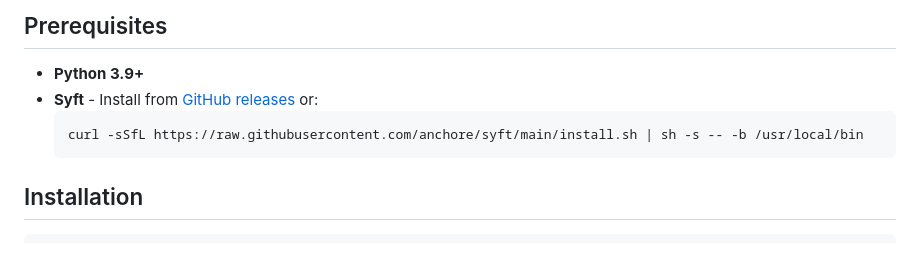
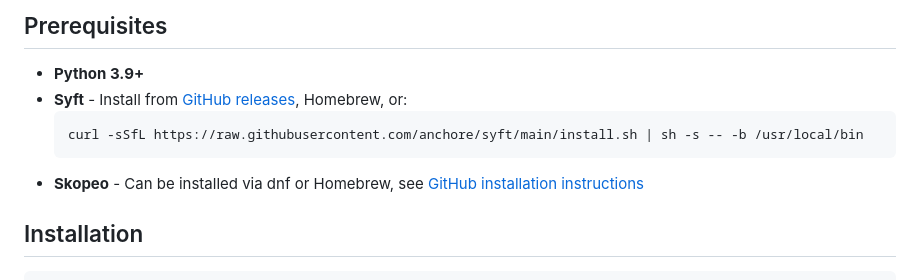
Before and after one commit to north-echo/syfter-enterprise, a Markdown page: README.md, the part around the change. GitHub-like rendering; blank space fills up the shorter version.

Commit message:
note that Homebrew can be used and also the dependency on skopeo

````diff
--- a/README.md
+++ b/README.md
@@ -15,10 +15,11 @@ RH-Syfter wraps the Anchore Syft tool to:
 ## Prerequisites
 
 - **Python 3.9+**
-- **Syft** - Install from [GitHub releases](https://github.com/anchore/syft/releases) or:
+- **Syft** - Install from [GitHub releases](https://github.com/anchore/syft/releases), Homebrew, or:
   ```bash
   curl -sSfL https://raw.githubusercontent.com/anchore/syft/main/install.sh | sh -s -- -b /usr/local/bin
   ```
+- **Skopeo** - Can be installed via dnf or Homebrew, see [GitHub installation instructions](https://github.com/containers/skopeo/blob/main/install.md)
 
 ## Installation
 
````
